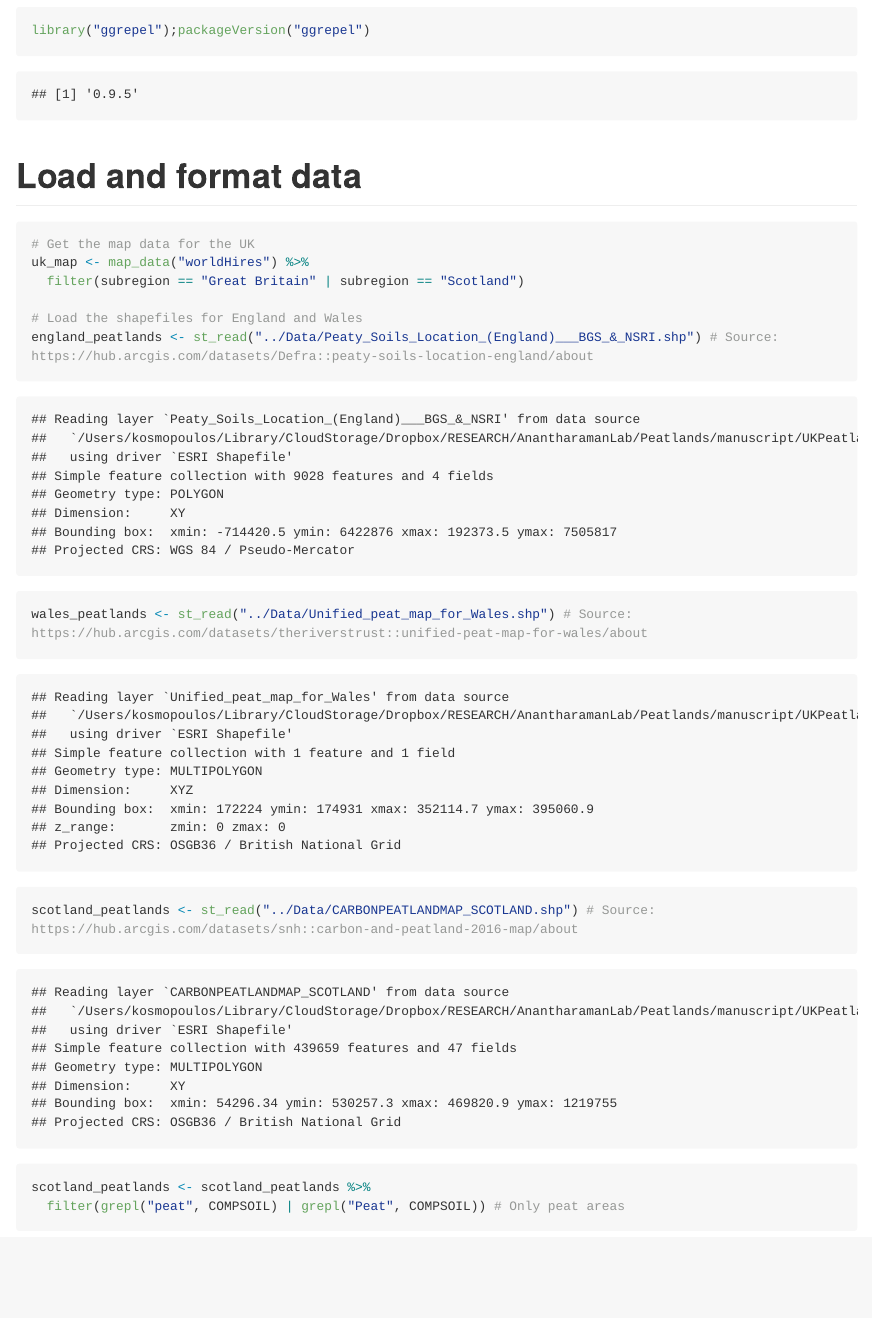
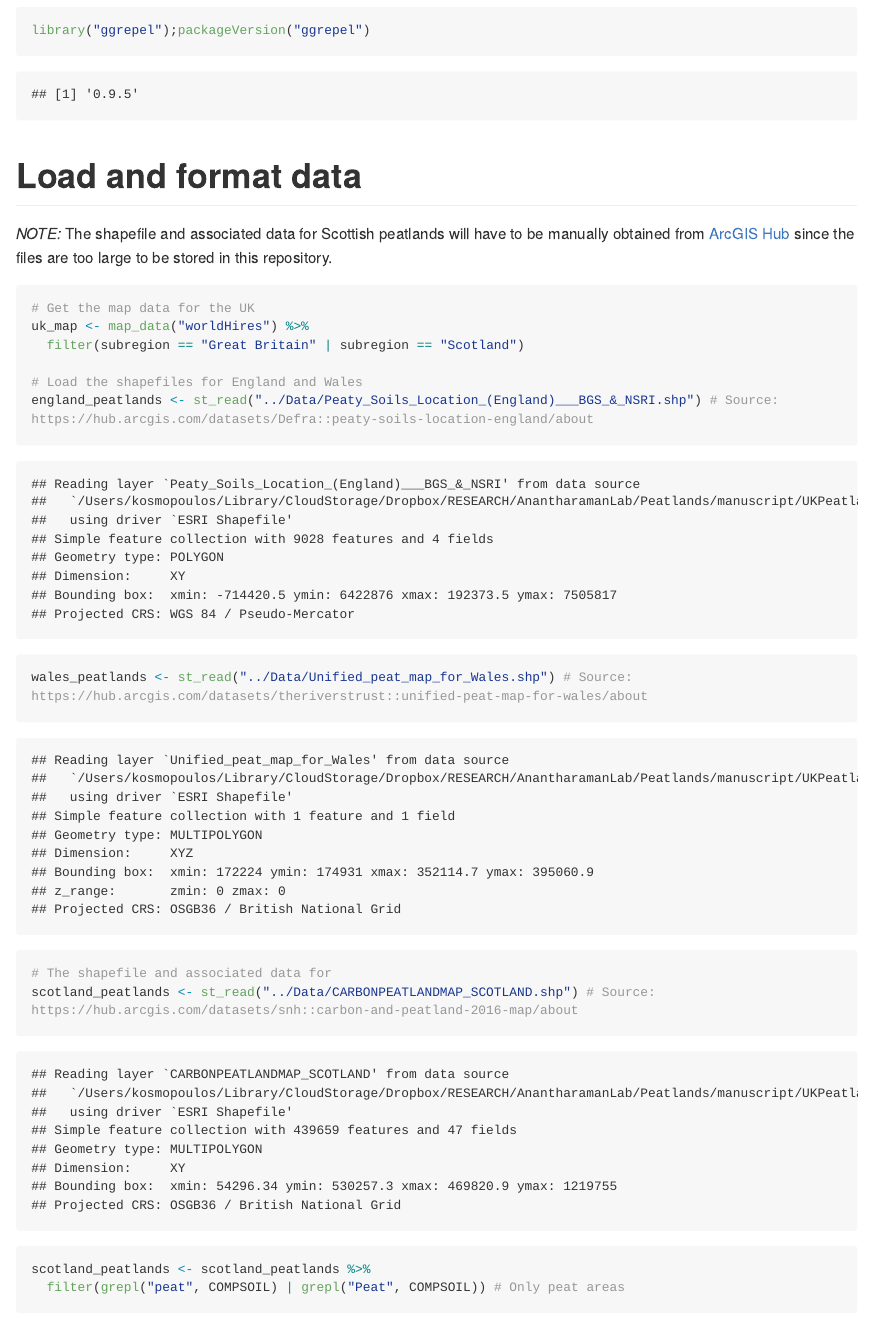
Before and after one commit to AnantharamanLab/UKPeatlandViruses, an R Markdown document (Notebooks/diversity.Rmd): the page in a window 1100 px wide, from 860 px down. The pictures show the output file Notebooks/diversity.md that the author committed with the source, drawn offline in the style of GitHub; long lines of code are wrapped.

Commit message:
Update Notebook for generating the map

````diff
--- a/Notebooks/diversity.Rmd
+++ b/Notebooks/diversity.Rmd
@@ -22,6 +22,8 @@ library("ggrepel");packageVersion("ggrepel")
 ```
 
 # Load and format data
+*NOTE:* The shapefile and associated data for Scottish peatlands will have to be manually obtained from [ArcGIS Hub](https://hub.arcgis.com/datasets/snh::carbon-and-peatland-2016-map/about) since the files are too large to be stored in this repository.
+
 ```{r load-data-for-map}
 # Get the map data for the UK
 uk_map <- map_data("worldHires") %>%
@@ -30,6 +32,8 @@ uk_map <- map_data("worldHires") %>%
 # Load the shapefiles for England and Wales
 england_peatlands <- st_read("../Data/Peaty_Soils_Location_(England)___BGS_&_NSRI.shp") # Source: https://hub.arcgis.com/datasets/Defra::peaty-soils-location-england/about
 wales_peatlands <- st_read("../Data/Unified_peat_map_for_Wales.shp") # Source: https://hub.arcgis.com/datasets/theriverstrust::unified-peat-map-for-wales/about
+
+# The shapefile and associated data for
 scotland_peatlands <- st_read("../Data/CARBONPEATLANDMAP_SCOTLAND.shp") # Source: https://hub.arcgis.com/datasets/snh::carbon-and-peatland-2016-map/about
 scotland_peatlands <- scotland_peatlands %>%
   filter(grepl("peat", COMPSOIL) | grepl("Peat", COMPSOIL)) # Only peat areas
````
Also changed, not shown: Notebooks/diversity.md, Notebooks/diversity_files/figure-gfm/combine-all-plots-1.png, Notebooks/diversity_files/figure-gfm/combine-pcoa-cowplot-1.png, Plots/diversity/Fig1.png, Plots/diversity/pcoa_Balmoral_treat.png, Plots/diversity/pcoa_Bowness_treat.png, Plots/diversity/pcoa_Crocach_treat.png, Plots/diversity/pcoa_Langwell_treat.png, Plots/diversity/pcoa_Migneint_treat.png, Plots/diversity/pcoa_Moor_House_treat.png, Plots/diversity/pcoa_host_Balmoral_treat.png, Plots/diversity/pcoa_host_Migneint_treat.png, Plots/diversity/pcoa_host_Moor_House_treat.png, Plots/diversity/pcoa_treat.png, 1 more files, 15 other files.
